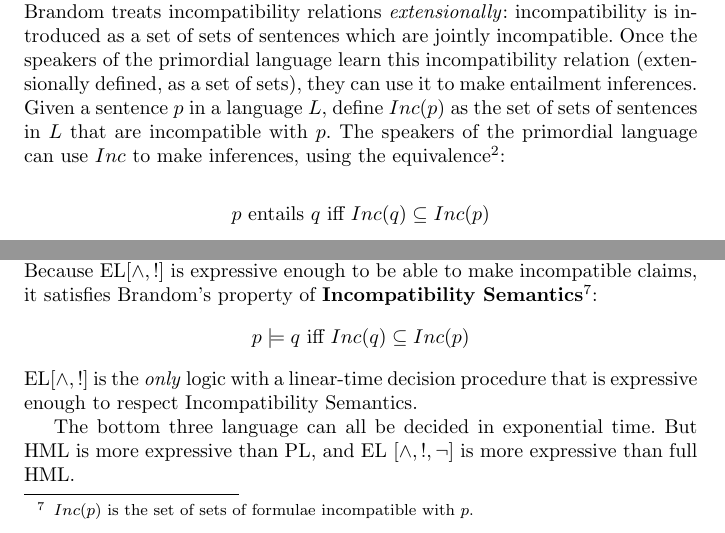
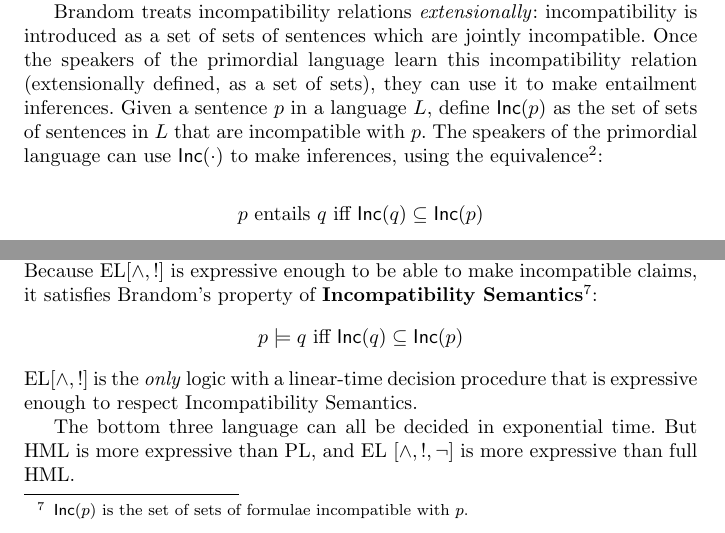
Before and after one commit to RichardEvans/EL, a LaTeX paper (main.tex, which reads elAndBangAndNeg.tex, introduction.tex, macros.tex): two parts of pages 6 and 32 of 48, joined at a grey line, cut so that both start at the same text. Compiled offline with pdfLaTeX.

Commit message:
Replaced Inc(p) by macro \INC{p} for stylistic coherency.

```diff
--- a/elAndBangAndNeg.tex
+++ b/elAndBangAndNeg.tex
@@ -276,9 +276,9 @@ But there is one way in which EL[$\land, !$]  is significantly more expressive.
 No two formulae of PL[$\land$] (or HML[$\land$] ) are incompatible with each other.
 But many pairs of formulae of EL[$\land, !$] are incompatible.
 (For example: $\langle a \rangle \top$ and $! []$).
-Because EL[$\land, !$]  is expressive enough to be able to make incompatible claims, it satisfies Brandom's property of {\bf Incompatibility Semantics\footnote{$Inc(p)$ is the set of sets of formulae incompatible with $p$.}}:
+Because EL[$\land, !$]  is expressive enough to be able to make incompatible claims, it satisfies Brandom's property of {\bf Incompatibility Semantics\footnote{$\INC{p}$ is the set of sets of formulae incompatible with $p$.}}:
 \[
-p \models q \mbox{ iff } Inc(q) \subseteq Inc(p)
+p \models q \mbox{ iff } \INC{q} \subseteq \INC{p}
 \]
 EL[$\land, !$]  is the \emph{only} logic with a linear-time decision procedure that is expressive enough to respect Incompatibility Semantics.
 
--- a/introduction.tex
+++ b/introduction.tex
@@ -167,14 +167,14 @@ negation and entailment operators respectively) - but this is a later
 language understand incompatibility relations between atomic
 sentences, but use no complex logical connectives.
 
-\NI Brandom treats incompatibility relations \emph{extensionally}:
+Brandom treats incompatibility relations \emph{extensionally}:
 incompatibility is introduced as a set of sets of sentences which are
 jointly incompatible.  Once the speakers of the primordial language
 learn this incompatibility relation (extensionally defined, as a set
 of sets), they can use it to make entailment inferences.  Given a
-sentence $p$ in a language $L$, define $Inc(p)$ as the set of sets of
+sentence $p$ in a language $L$, define $\INC{p}$ as the set of sets of
 sentences in $L$ that are incompatible with $p$.  The speakers of the
-primordial language can use $Inc$ to make inferences, using the
+primordial language can use $\INC{\cdot}$ to make inferences, using the
 equivalence\footnote{This equivalence is described in \cite{brandom2}:
   ``A relation of entailment, required for an inferential semantics,
   can be derived according to the principle that p entails q just in
@@ -183,7 +183,7 @@ equivalence\footnote{This equivalence is described in \cite{brandom2}:
   Appendices.}:
 
 \[
-   p \mbox{ entails } q \mbox{ iff } Inc(q) \subseteq Inc(p)
+   p \mbox{ entails } q \mbox{ iff } \INC{q} \subseteq \INC{p}
 \]
 
 \NI This is a highly appealing picture of language development.  It
--- a/macros.tex
+++ b/macros.tex
@@ -48,7 +48,7 @@
 \newcommand{\MAY}[2]{\langle #1 \rangle #2}
 \newcommand{\NEG}[1]{\mathsf{neg}(#1)}
 \newcommand{\AND}{\land}
-
+\newcommand{\INC}[1]{\mathsf{Inc}(#1)}
 \newcommand{\LLL}{\mathcal{L}}
 \newcommand{\RRR}{\mathcal{R}}
 \newcommand{\TRANS}[1]{\stackrel{#1}{\longrightarrow}}
```
